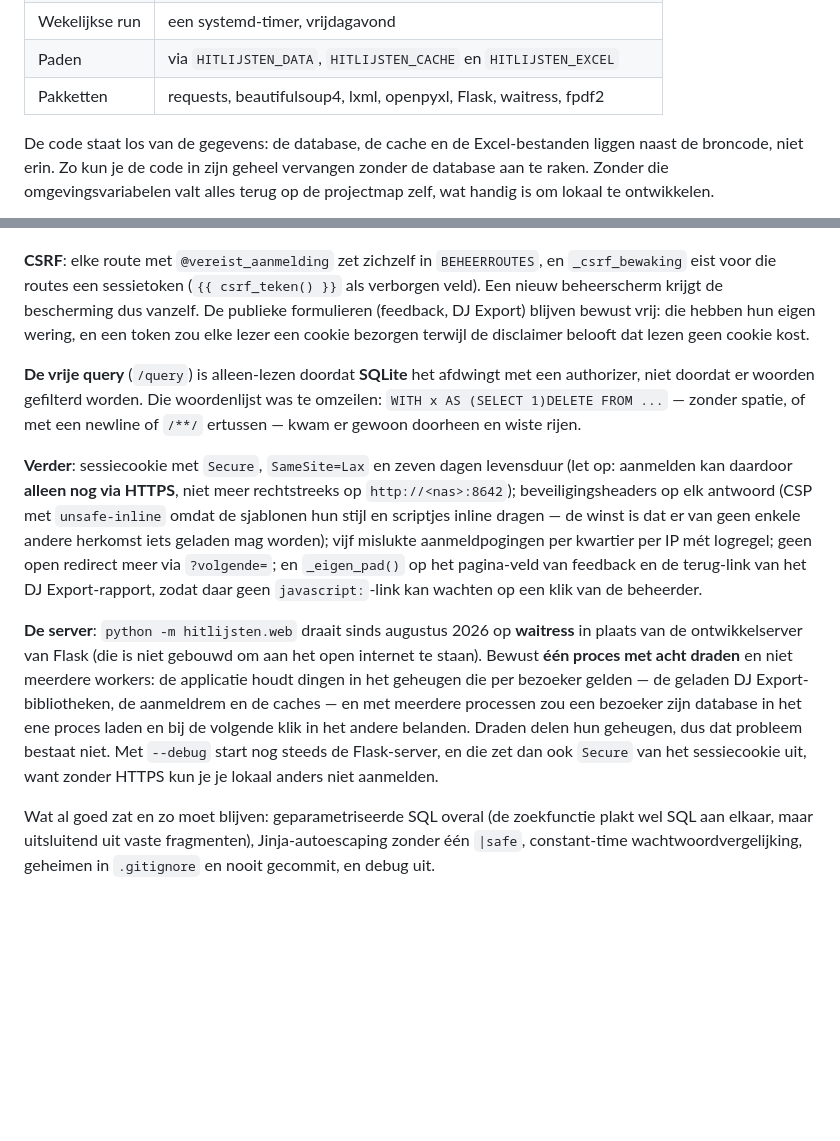
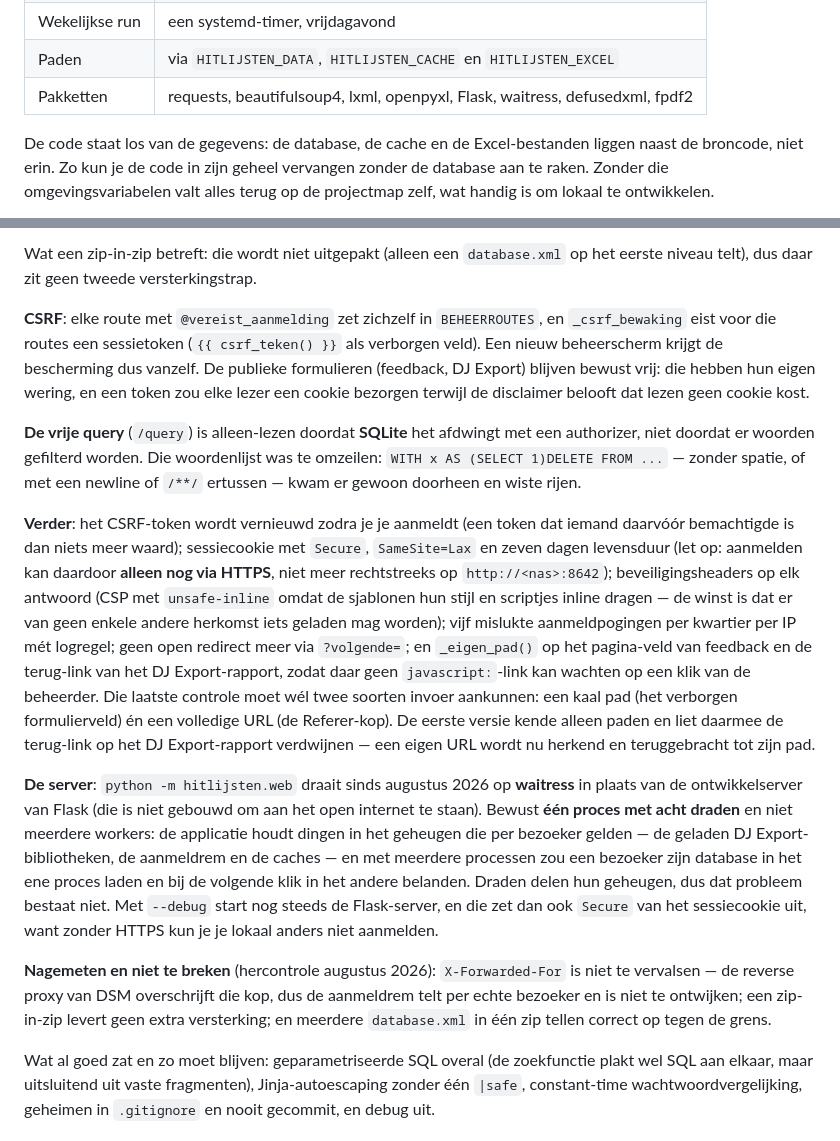
Before and after one commit to hghaken/hitlijsten, a Markdown page: LEESMIJ.md, 2 parts joined by grey strips. GitHub-like rendering; blank space fills up the shorter version.

```diff
--- a/LEESMIJ.md
+++ b/LEESMIJ.md
@@ -44,7 +44,7 @@ Wat je moet weten om de code te begrijpen:
 | Webapplicatie | Flask op **waitress** (één proces, acht draden), achter een reverse proxy |
 | Wekelijkse run | een systemd-timer, vrijdagavond |
 | Paden | via `HITLIJSTEN_DATA`, `HITLIJSTEN_CACHE` en `HITLIJSTEN_EXCEL` |
-| Pakketten | requests, beautifulsoup4, lxml, openpyxl, Flask, waitress, fpdf2 |
+| Pakketten | requests, beautifulsoup4, lxml, openpyxl, Flask, waitress, defusedxml, fpdf2 |
 
 De code staat los van de gegevens: de database, de cache en de Excel-bestanden
 liggen naast de broncode, niet erin. Zo kun je de code in zijn geheel vervangen
@@ -1074,3 +1086,6 @@ daar níét, het moet `MemoryLimit` heten met `MemoryAccounting=yes` erbij.
+Wat een zip-in-zip betreft: die wordt niet uitgepakt (alleen een
+`database.xml` op het eerste niveau telt), dus daar zit geen tweede
+versterkingstrap.
 
 **CSRF**: elke route met `@vereist_aanmelding` zet zichzelf in `BEHEERROUTES`,
 en `_csrf_bewaking` eist voor die routes een sessietoken (`{{ csrf_teken() }}`
@@ -1084,7 +1099,9 @@ met een authorizer, niet doordat er woorden gefilterd worden. Die woordenlijst
 was te omzeilen: `WITH x AS (SELECT 1)DELETE FROM ...` — zonder spatie, of met
 een newline of `/**/` ertussen — kwam er gewoon doorheen en wiste rijen.
 
-**Verder**: sessiecookie met `Secure`, `SameSite=Lax` en zeven dagen
+**Verder**: het CSRF-token wordt vernieuwd zodra je je aanmeldt (een token dat
+iemand daarvóór bemachtigde is dan niets meer waard); sessiecookie met
+`Secure`, `SameSite=Lax` en zeven dagen
 levensduur (let op: aanmelden kan daardoor **alleen nog via HTTPS**, niet meer
 rechtstreeks op `http://<nas>:8642`); beveiligingsheaders op elk antwoord
 (CSP met `unsafe-inline` omdat de sjablonen hun stijl en scriptjes inline
@@ -1092,7 +1109,11 @@ dragen — de winst is dat er van geen enkele andere herkomst iets geladen mag
 worden); vijf mislukte aanmeldpogingen per kwartier per IP mét logregel; geen
 open redirect meer via `?volgende=`; en `_eigen_pad()` op het pagina-veld van
 feedback en de terug-link van het DJ Export-rapport, zodat daar geen
-`javascript:`-link kan wachten op een klik van de beheerder.
+`javascript:`-link kan wachten op een klik van de beheerder. Die laatste
+controle moet wél twee soorten invoer aankunnen: een kaal pad (het verborgen
+formulierveld) én een volledige URL (de Referer-kop). De eerste versie kende
+alleen paden en liet daarmee de terug-link op het DJ Export-rapport
+verdwijnen — een eigen URL wordt nu herkend en teruggebracht tot zijn pad.
 
 **De server**: `python -m hitlijsten.web` draait sinds augustus 2026 op
 **waitress** in plaats van de ontwikkelserver van Flask (die is niet gebouwd
@@ -1104,6 +1125,12 @@ proces laden en bij de volgende klik in het andere belanden. Draden delen hun
 geheugen, dus dat probleem bestaat niet. Met `--debug` start nog steeds de
 Flask-server, en die zet dan ook `Secure` van het sessiecookie uit, want
 zonder HTTPS kun je je lokaal anders niet aanmelden.
+
+**Nagemeten en niet te breken** (hercontrole augustus 2026): `X-Forwarded-For`
+is niet te vervalsen — de reverse proxy van DSM overschrijft die kop, dus de
+aanmeldrem telt per echte bezoeker en is niet te ontwijken; een zip-in-zip
+levert geen extra versterking; en meerdere `database.xml` in één zip tellen
+correct op tegen de grens.
 
 Wat al goed zat en zo moet blijven: geparametriseerde SQL overal (de
 zoekfunctie plakt wel SQL aan elkaar, maar uitsluitend uit vaste fragmenten),
```
Also changed, not shown: other parts of LEESMIJ.md (+21 -9 lines).
